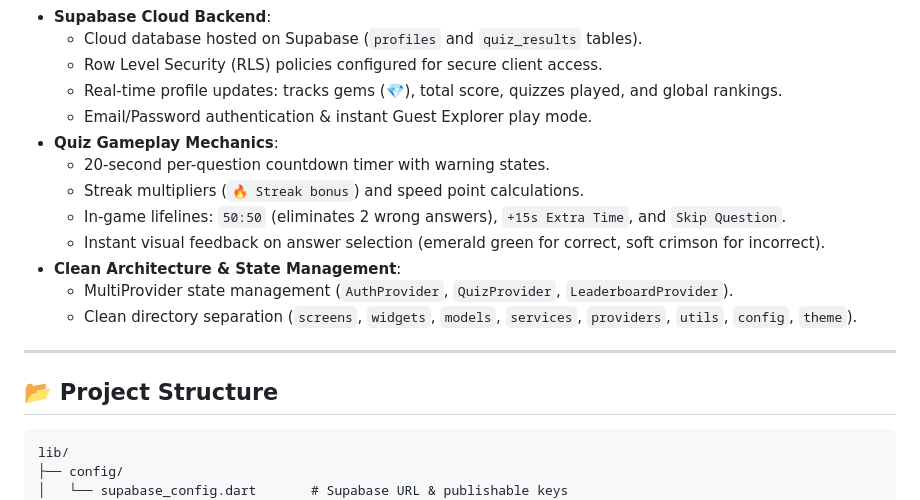
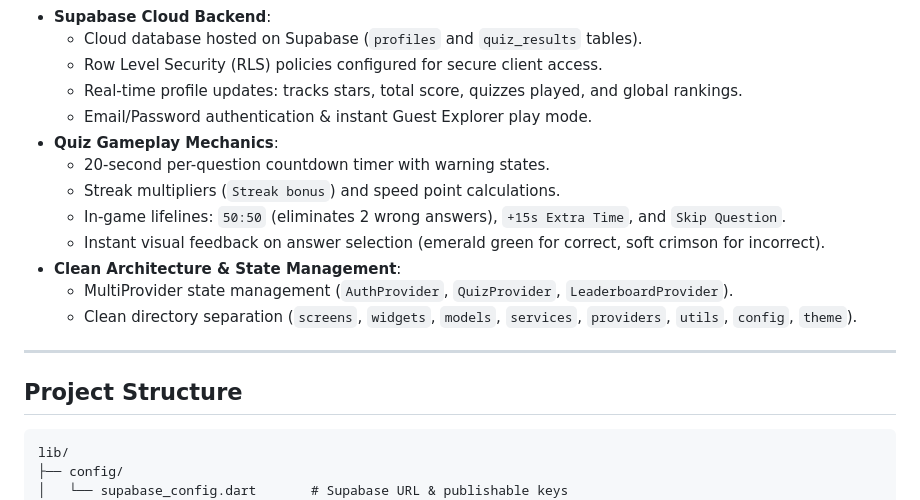
Before and after one commit to dev-vichea/kwizz-app, a Markdown page: README.md, the part around one of its changes. Rendered like a GitHub page.

````diff
--- a/README.md
+++ b/README.md
@@ -21,11 +21,11 @@
 - **Supabase Cloud Backend**:
   - Cloud database hosted on Supabase (`profiles` and `quiz_results` tables).
   - Row Level Security (RLS) policies configured for secure client access.
-  - Real-time profile updates: tracks gems (💎), total score, quizzes played, and global rankings.
+  - Real-time profile updates: tracks stars, total score, quizzes played, and global rankings.
   - Email/Password authentication & instant Guest Explorer play mode.
 - **Quiz Gameplay Mechanics**:
   - 20-second per-question countdown timer with warning states.
-  - Streak multipliers (`🔥 Streak bonus`) and speed point calculations.
+  - Streak multipliers (`Streak bonus`) and speed point calculations.
   - In-game lifelines: `50:50` (eliminates 2 wrong answers), `+15s Extra Time`, and `Skip Question`.
   - Instant visual feedback on answer selection (emerald green for correct, soft crimson for incorrect).
 - **Clean Architecture & State Management**:
@@ -34,7 +34,7 @@
 
 ---
 
-## 📂 Project Structure
+## Project Structure
 
 ```
 lib/
````
Also changed, not shown: other parts of README.md (+3 -3 lines).
